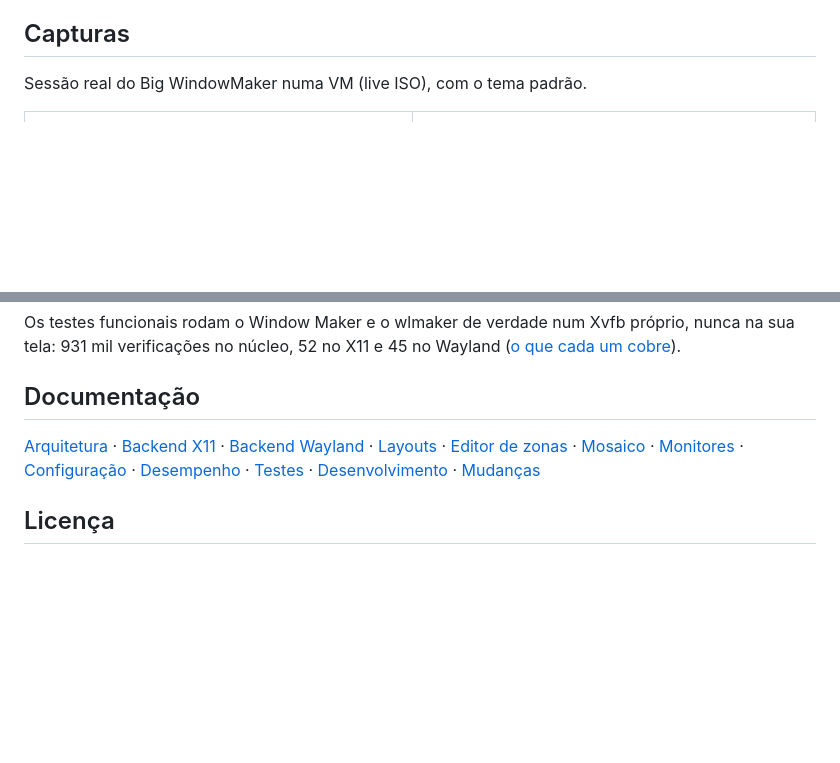
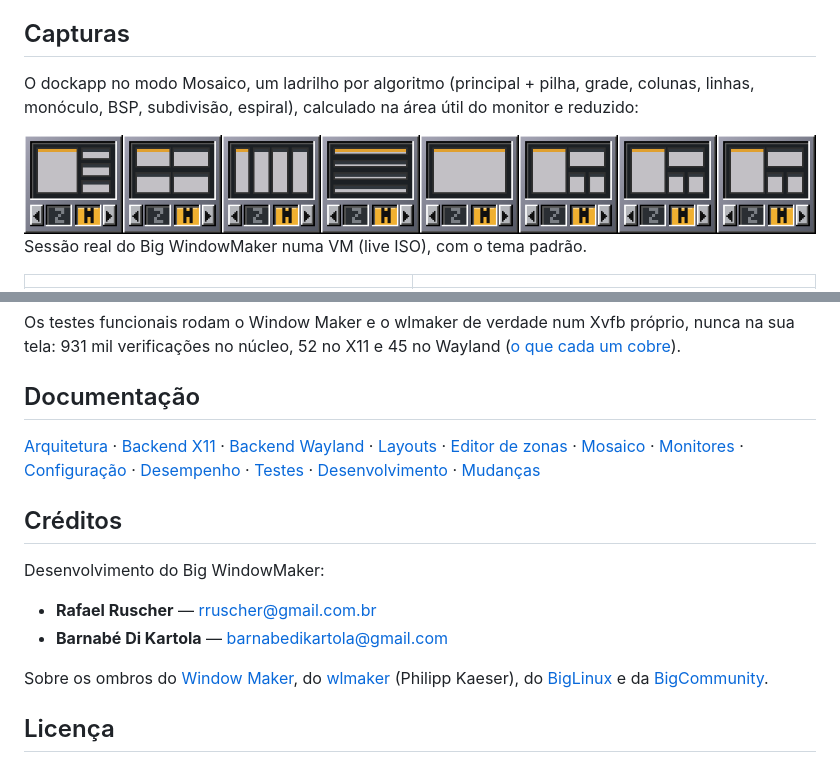
Before and after one commit to big-windowmaker/wmake-zones, a Markdown page: README.md, 2 parts joined by grey strips. Drawn GitHub-style; pictures changed too: docs/screenshots/dockapp-algoritmos.png (added); blank space fills up the shorter version.

Commit message:
Documentação da Alpha: novidades, versões e créditos
Créditos do desenvolvimento: Rafael Ruscher <rruscher@gmail.com.br> e
Barnabé Di Kartola <barnabedikartola@gmail.com>.

Co-Authored-By: Claude Opus 5.5 <noreply@anthropic.com>

```diff
--- a/README.md
+++ b/README.md
@@ -71,6 +71,13 @@ meio desliga tudo (e, desligado, nenhum processo fica rodando).
   no Wayland, um módulo do compositor.
 
 ## Capturas
+
+O dockapp no modo Mosaico, um ladrilho por algoritmo (principal + pilha,
+grade, colunas, linhas, monóculo, BSP, subdivisão, espiral), calculado na
+área útil do monitor e reduzido:
+
+<img src="docs/screenshots/dockapp-algoritmos.png" alt="Oito ladrilhos do wmake-zones no modo Mosaico, cada um com a miniatura de um algoritmo">
+
 
 Sessão real do Big WindowMaker numa VM (live ISO), com o tema padrão.
 
@@ -256,6 +263,17 @@ no Wayland ([o que cada um cobre](docs/testing.md)).
 [Desenvolvimento](docs/development.md) ·
 [Mudanças](CHANGELOG.md)
 
+## Créditos
+
+Desenvolvimento do Big WindowMaker:
+
+- **Rafael Ruscher** — <rruscher@gmail.com.br>
+- **Barnabé Di Kartola** — <barnabedikartola@gmail.com>
+
+Sobre os ombros do [Window Maker](https://www.windowmaker.org/), do
+[wlmaker](https://github.com/phkaeser/wlmaker) (Philipp Kaeser), do
+[BigLinux](https://www.biglinux.com.br) e da [BigCommunity](https://communitybig.org).
+
 ## Licença
 
 GPL-2.0-or-later. O protocolo de ícones do wlmaker
```
